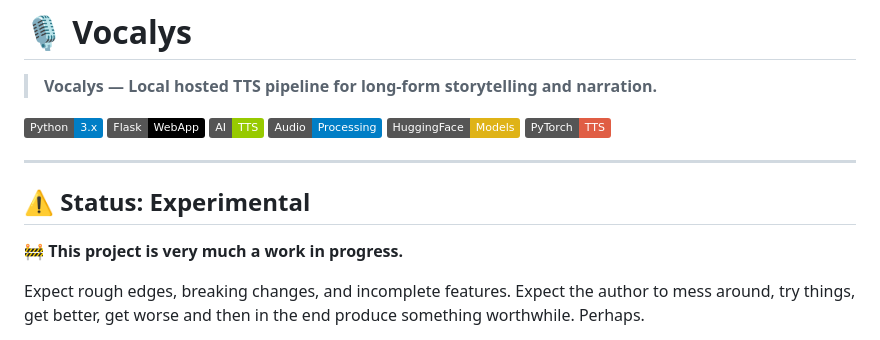
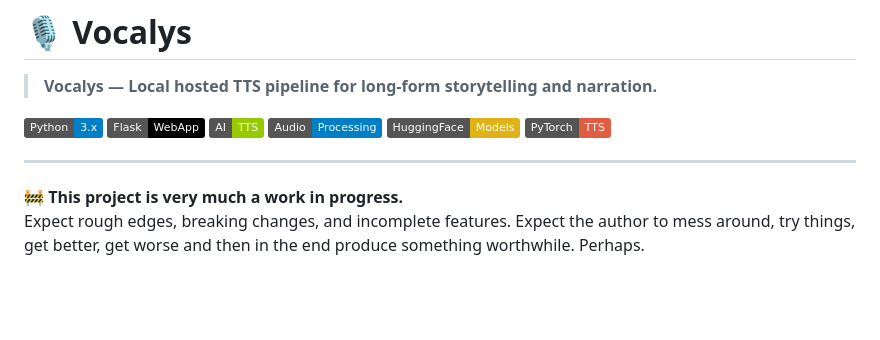
Before and after one commit to Eloque/Vocalys, a Markdown page: README.md, the part around the change. GitHub-like rendering; badges without logos; blank space fills up the shorter version.

Commit message:
Read all about it!

```diff
--- a/README.md
+++ b/README.md
@@ -10,10 +10,7 @@
 ![PyTorch](https://img.shields.io/badge/PyTorch-TTS-red?logo=pytorch)
 
 ---
-
-## ⚠️ Status: Experimental
 🚧 **This project is very much a work in progress.**
-
 Expect rough edges, breaking changes, and incomplete features.
 Expect the author to mess around, try things, get better, get worse and then in the end produce something worthwhile. Perhaps.
 
```
